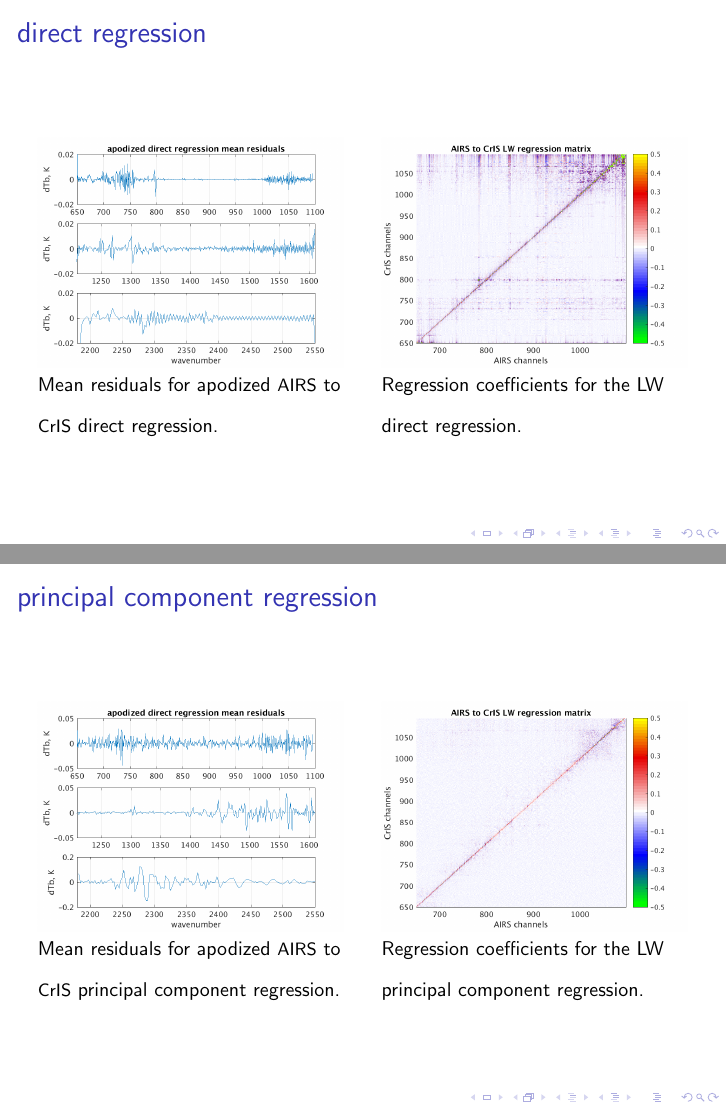
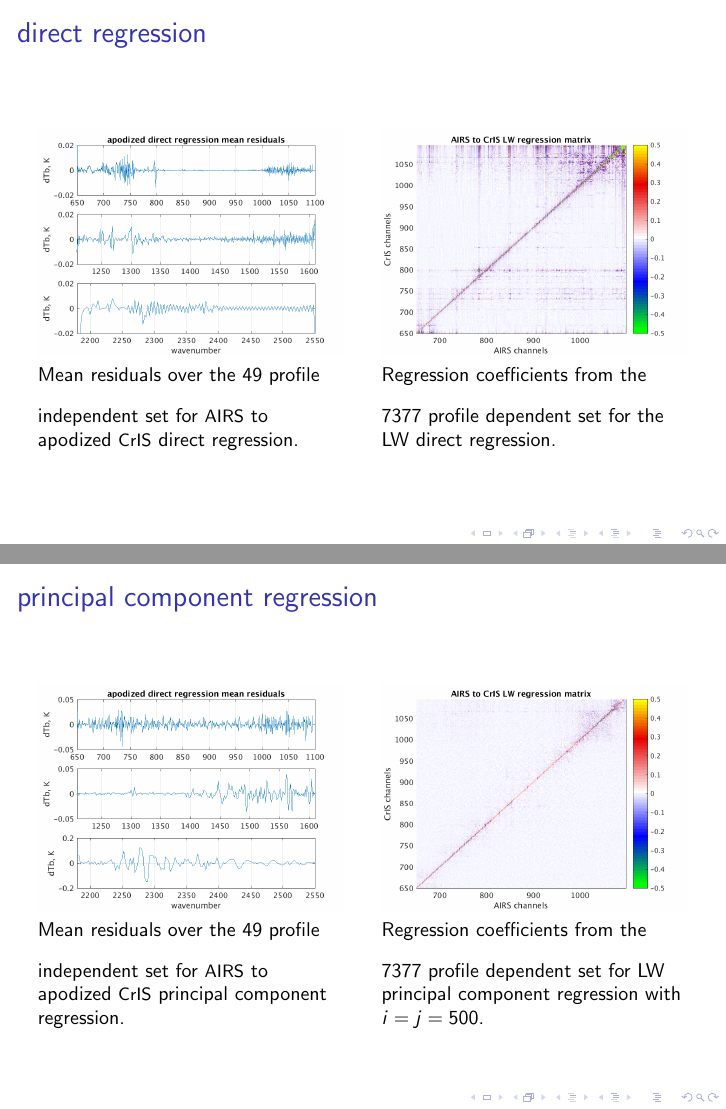
Before and after one commit to motteler/decon_paper, LaTeX slides (decon_talk.tex): pages 20 and 22 of 24, joined at a grey line. Compiled offline with pdfLaTeX.

Commit message:
mayby the last round of updates before the talk

```diff
--- a/decon_talk.tex
+++ b/decon_talk.tex
@@ -488,14 +488,16 @@
   \begin{centering}
   \includegraphics[width=\textwidth]{slackfigs/ap_direct_regr.png}
   \end{centering}\vspace{3mm}
-  Mean residuals for apodized {\airs} to {\cris} direct regression.
+  Mean residuals over the 49 profile independent set for {\airs} to
+  apodized {\cris} direct regression.
 
 \end{column}
 \begin{column}{0.5\textwidth}
   \begin{centering}
   \includegraphics[width=\textwidth]{slackfigs/full_7377_LW_regr_mat.png}
   \end{centering}\vspace{3mm}
-  Regression coefficients for the LW direct regression.
+  Regression coefficients from the 7377 profile dependent set for
+  the LW direct regression.
 
 \end{column}
 \end{columns}
@@ -540,15 +542,16 @@
   \begin{centering}
   \includegraphics[width=\textwidth]{slackfigs/ap_pc_direct_regr.png}
   \end{centering}\vspace{3mm}
-  Mean residuals for apodized {\airs} to {\cris} principal component
-  regression.
+  Mean residuals over the 49 profile independent set for {\airs} to
+  apodized {\cris} principal component regression.
 
 \end{column}
 \begin{column}{0.5\textwidth}
   \begin{centering}
   \includegraphics[width=\textwidth]{slackfigs/LW_pc_regr_mat.png}
   \end{centering}\vspace{3mm}
-  Regression coefficients for the LW principal component regression.
+  Regression coefficients from the 7377 profile dependent set for
+  LW principal component regression with $i = j = 500$.
 
 \end{column}
 \end{columns}
@@ -561,15 +564,16 @@
   \begin{centering}
   \includegraphics[width=\textwidth]{slackfigs/MW_pc_regr_mat.png}
   \end{centering}\vspace{3mm}
-  Regression coefficients for the MW principal component
-  regression.
+  Regression coefficients from the 7377 profile dependent set for
+  MW principal component regression with $i = 500$ and $j = 320$.
 
 \end{column}
 \begin{column}{0.5\textwidth}
   \begin{centering}
   \includegraphics[width=\textwidth]{slackfigs/SW_pc_regr_mat.png}
   \end{centering}\vspace{3mm}
-  Regression coefficients for the SW principal component regression.
+  Regression coefficients from the 7377 profile dependent set for
+  SW principal component regression with $i = j = 100$.
 
 \end{column}
 \end{columns}
```
Also changed, not shown: decon_paper.tex (+1 -1 lines), decon_paper.pdf, decon_talk.tex (10 more changed lines), 1 other file.
